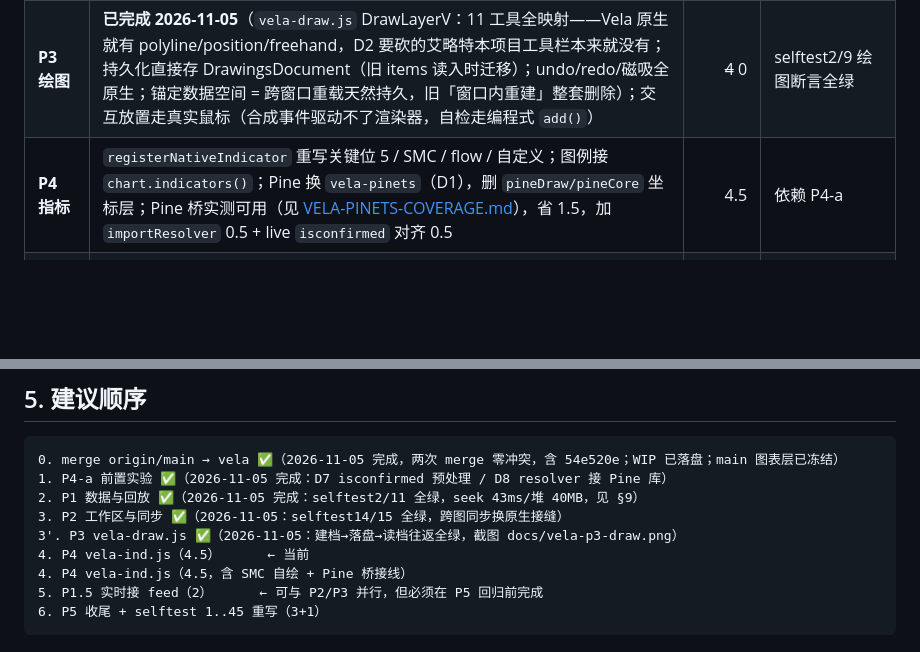
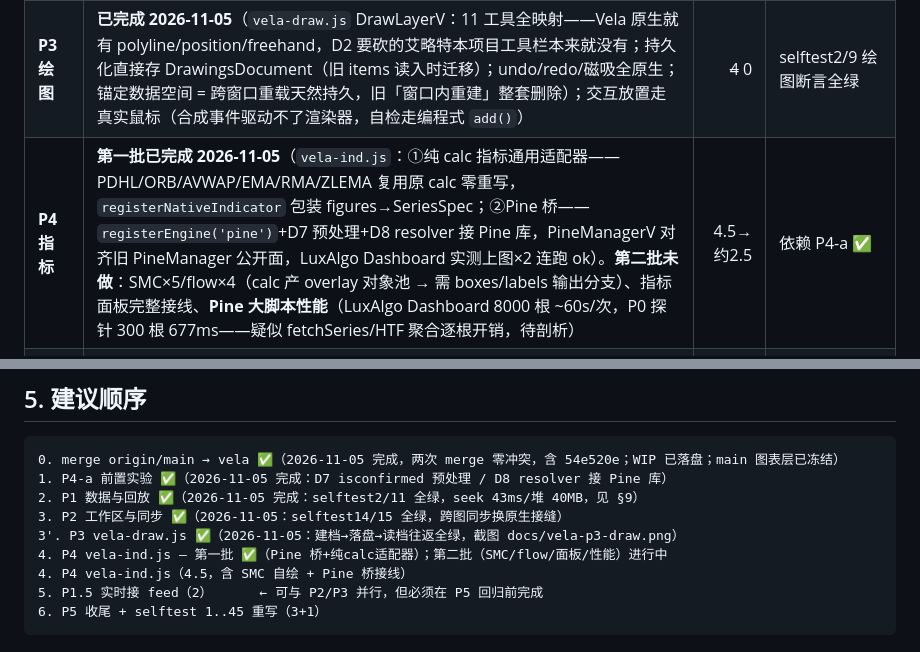
Before and after one commit to sgzlin5/TraderTrain, a Markdown page: docs/VELA-REMAINING.md, 2 parts joined by grey strips. Drawn GitHub-style; blank space fills up the shorter version.

```diff
--- a/docs/VELA-REMAINING.md
+++ b/docs/VELA-REMAINING.md
@@ -50,7 +50,7 @@ vela 从 `main@7356dc2` 拉出后，main 又前进 **13 个提交**（含实时
 | **P1 数据与回放** | **已完成 2026-11-05**（`vela-data.js` = 自定义 `MarketDataFeed` 裸注入 + `vela.js` VelaChartApp/ReplayV；见 §9 实测记录）；48 处 `getDataList()` 已收敛（main.js 18 处 → `app.bars.*`，selftest2/11 同步适配） | ~~3.5~~ 0 | selftest2/11 全绿 |
 | **P2 工作区与同步** | **已完成 2026-11-05（按 D9 调整）**：保留 per-TAB Workspace + 每格 VelaChartApp；跨图同步换 `vela-ws.js`（Vela 原生 `setExternalCrosshair`，删 DOM 自绘方案）；MultiReplay 共享时钟收口（step 后各格 cursor 对齐主格）；TAB 驻留 DOM 模型不变 | ~~4~~ 0 | selftest14/15 全绿 |
 | **P3 绘图** | **已完成 2026-11-05**（`vela-draw.js` DrawLayerV：11 工具全映射——Vela 原生就有 polyline/position/freehand，D2 要砍的艾略特本项目工具栏本来就没有；持久化直接存 DrawingsDocument（旧 items 读入时迁移）；undo/redo/磁吸全原生；锚定数据空间 = 跨窗口重载天然持久，旧「窗口内重建」整套删除）；交互放置走真实鼠标（合成事件驱动不了渲染器，自检走编程式 `add()`） | ~~4~~ 0 | selftest2/9 绘图断言全绿 |
-| **P4 指标** | `registerNativeIndicator` 重写关键位 5 / SMC / flow / 自定义；图例接 `chart.indicators()`；Pine 换 `vela-pinets`（D1），删 `pineDraw/pineCore` 坐标层；Pine 桥实测可用（见 [VELA-PINETS-COVERAGE.md](VELA-PINETS-COVERAGE.md)），省 1.5，加 `importResolver` 0.5 + live `isconfirmed` 对齐 0.5 | 4.5 | 依赖 P4-a |
+| **P4 指标** | **第一批已完成 2026-11-05**（`vela-ind.js`：①纯 calc 指标通用适配器——PDHL/ORB/AVWAP/EMA/RMA/ZLEMA 复用原 calc 零重写，`registerNativeIndicator` 包装 figures→SeriesSpec；②Pine 桥——`registerEngine('pine')`+D7 预处理+D8 resolver 接 Pine 库，PineManagerV 对齐旧 PineManager 公开面，LuxAlgo Dashboard 实测上图×2 连跑 ok）。**第二批未做**：SMC×5/flow×4（calc 产 overlay 对象池 → 需 boxes/labels 输出分支）、指标面板完整接线、**Pine 大脚本性能**（LuxAlgo Dashboard 8000 根 ~60s/次，P0 探针 300 根 677ms——疑似 fetchSeries/HTF 聚合逐根开销，待剖析） | 4.5→约2.5 | 依赖 P4-a ✅ |
 | **P5 收尾** | 5 套主题 → `VelaTheme`；截图 → `screenshotCanvas()`；快捷键/keymap；`setLocale('zh-Hans')`；全量回归 + 文档 | 3 | 依赖 P1–P4 |
 | 小计 | | **19.5**（19 + 0.5） | |
 
@@ -85,7 +85,7 @@ vela 从 `main@7356dc2` 拉出后，main 又前进 **13 个提交**（含实时
 2. P1 数据与回放 ✅（2026-11-05 完成：selftest2/11 全绿，seek 43ms/堆 40MB，见 §9）
 3. P2 工作区与同步 ✅（2026-11-05：selftest14/15 全绿，跨图同步换原生接缝）
 3'. P3 vela-draw.js ✅（2026-11-05：建档→落盘→读档往返全绿，截图 docs/vela-p3-draw.png）
-4. P4 vela-ind.js（4.5）      ← 当前
+4. P4 vela-ind.js — 第一批 ✅（Pine 桥+纯calc适配器）；第二批（SMC/flow/面板/性能）进行中
 4. P4 vela-ind.js（4.5，含 SMC 自绘 + Pine 桥接线）
 5. P1.5 实时接 feed（2）      ← 可与 P2/P3 并行，但必须在 P5 回归前完成
 6. P5 收尾 + selftest 1..45 重写（3+1）
```
Also changed, not shown: docs/vela-p4-ind.png (added), 3 other files.
